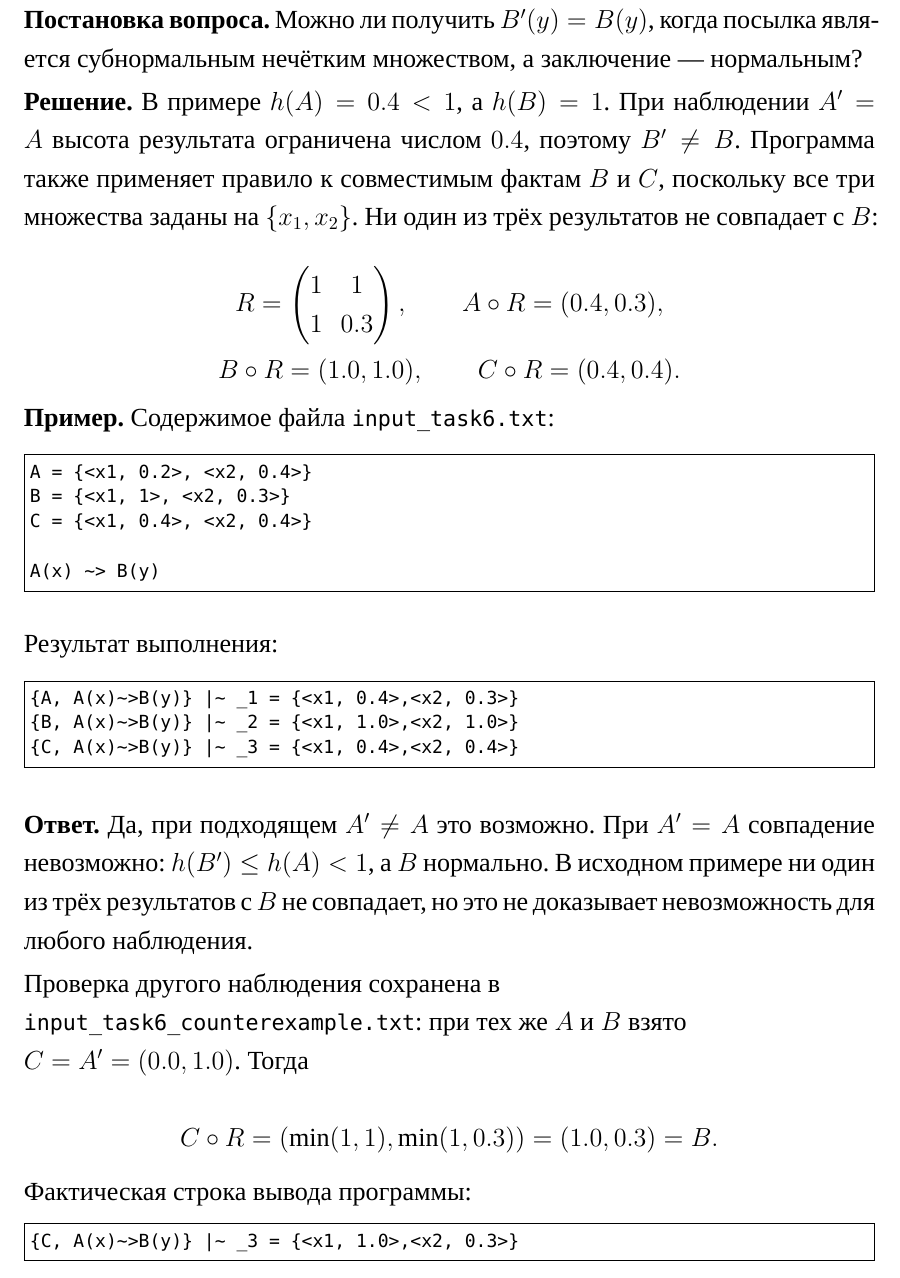
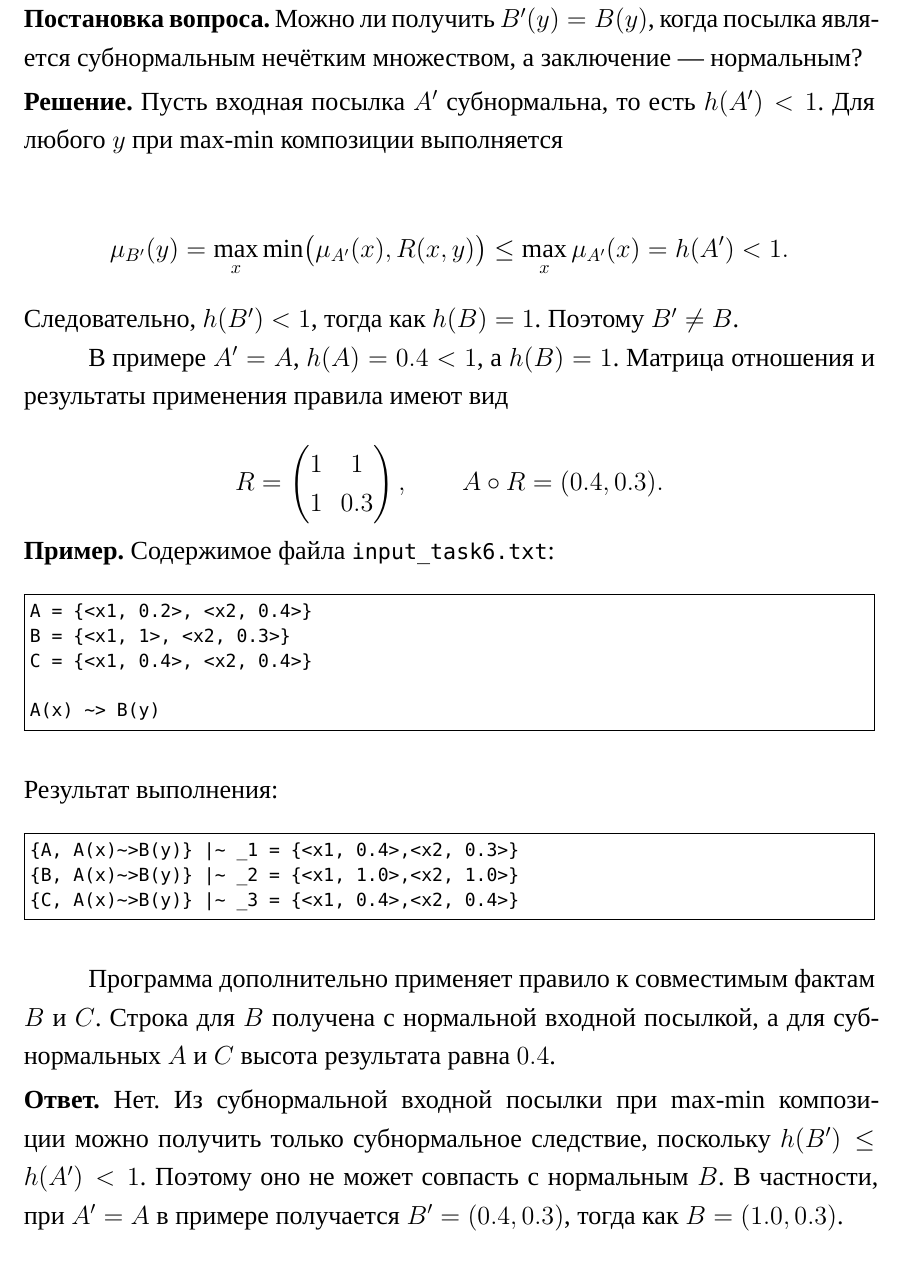
Before and after one commit to Qudef1/lois, a LaTeX document (report.tex): part of page 18 of 24 before the commit and part of page 19 of 25 after it, cut so that both start at the same text. Compiled offline with XeLaTeX.

```diff
--- a/report.tex
+++ b/report.tex
@@ -460,10 +464,18 @@
 
 \noindent\textbf{Постановка вопроса.} Можно ли получить $B'(y)=B(y)$, когда посылка является субнормальным нечётким множеством, а заключение --- нормальным?
 
-\smallskip\noindent\textbf{Решение.} В примере $h(A)=0.4<1$, а $h(B)=1$. При наблюдении $A'=A$ высота результата ограничена числом $0.4$, поэтому $B'\ne B$. Программа также применяет правило к совместимым фактам $B$ и $C$, поскольку все три множества заданы на $\{x_1,x_2\}$. Ни один из трёх результатов не совпадает с $B$:
+\smallskip\noindent\textbf{Решение.} Пусть входная посылка $A'$ субнормальна, то есть $h(A')<1$. Для любого $y$ при max-min композиции выполняется
 
 \[
-\begin{gathered}R=\begin{pmatrix}1&1\\1&0.3\end{pmatrix},\qquad A\circ R=(0.4,0.3),\\B\circ R=(1.0,1.0),\qquad C\circ R=(0.4,0.4).\end{gathered}
+\mu_{B'}(y)=\max_x\min\bigl(\mu_{A'}(x),R(x,y)\bigr)
+\leq\max_x\mu_{A'}(x)=h(A')<1.
+\]
+Следовательно, $h(B')<1$, тогда как $h(B)=1$. Поэтому $B'\ne B$.
+
+В примере $A'=A$, $h(A)=0.4<1$, а $h(B)=1$. Матрица отношения и результаты применения правила имеют вид
+
+\[
+R=\begin{pmatrix}1&1\\1&0.3\end{pmatrix},\qquad A\circ R=(0.4,0.3).
 \]
 
 \noindent\textbf{Пример.} Содержимое файла \texttt{input\_task6.txt}:
@@ -484,15 +496,9 @@
 {C, A(x)~>B(y)} |~ _3 = {<x1, 0.4>,<x2, 0.4>}
 \end{Verbatim}
 
-\smallskip\noindent\textbf{Ответ.} Да, при подходящем $A'\ne A$ это возможно. При $A'=A$ совпадение невозможно: $h(B')\leq h(A)<1$, а $B$ нормально. В исходном примере ни один из трёх результатов с $B$ не совпадает, но это не доказывает невозможность для любого наблюдения.\par\smallskip
-{\RaggedRight\noindent Проверка другого наблюдения сохранена в \texttt{input\_task6\_counterexample.txt}: при тех же $A$ и $B$ взято $C=A'=(0.0,1.0)$. Тогда\par}
-\[
-C\circ R=(\min(1,1),\min(1,0.3))=(1.0,0.3)=B.
-\]
-Фактическая строка вывода программы:
-\begin{Verbatim}[fontsize=\small,baselinestretch=1,frame=single,breaklines=true]
-{C, A(x)~>B(y)} |~ _3 = {<x1, 1.0>,<x2, 0.3>}
-\end{Verbatim}
+Программа дополнительно применяет правило к совместимым фактам $B$ и $C$. Строка для $B$ получена с нормальной входной посылкой, а для субнормальных $A$ и $C$ высота результата равна $0.4$.
+
+\smallskip\noindent\textbf{Ответ.} Нет. Из субнормальной входной посылки при max-min композиции можно получить только субнормальное следствие, поскольку $h(B')\leq h(A')<1$. Поэтому оно не может совпасть с нормальным $B$. В частности, при $A'=A$ в примере получается $B'=(0.4,0.3)$, тогда как $B=(1.0,0.3)$.
 
 \clearpage
 \reportheading{Личный вклад}
```
Also changed, not shown: input_task3.txt (+1 -1 lines), figures/01_main.png, figures/find_compatible_facts.drawio.png, figures/forward_fuzzy_inference1.drawio.png (added), figures/forward_fuzzy_inference2.drawio.png (added), figures/max_min_composition.drawio.png, report.pdf, report.tex (16 more changed lines), 8 other files.
